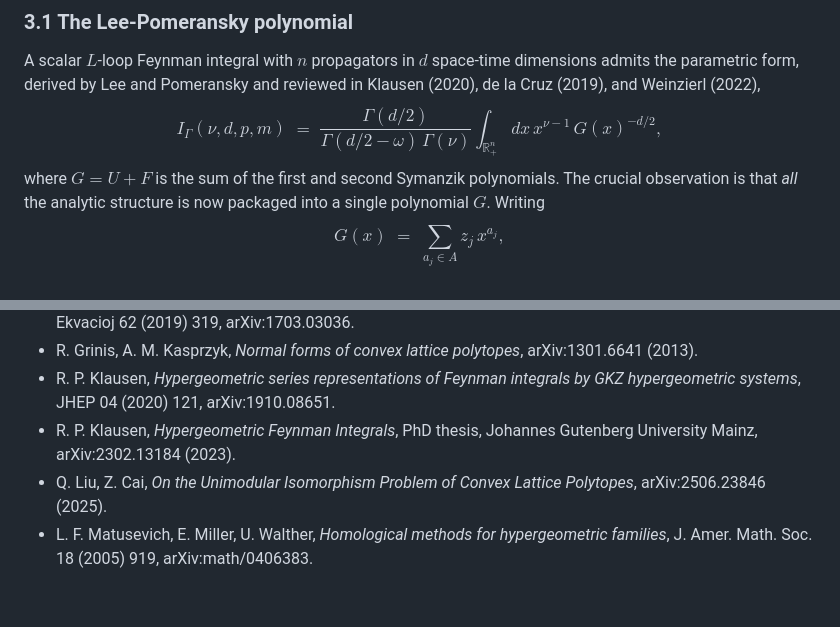
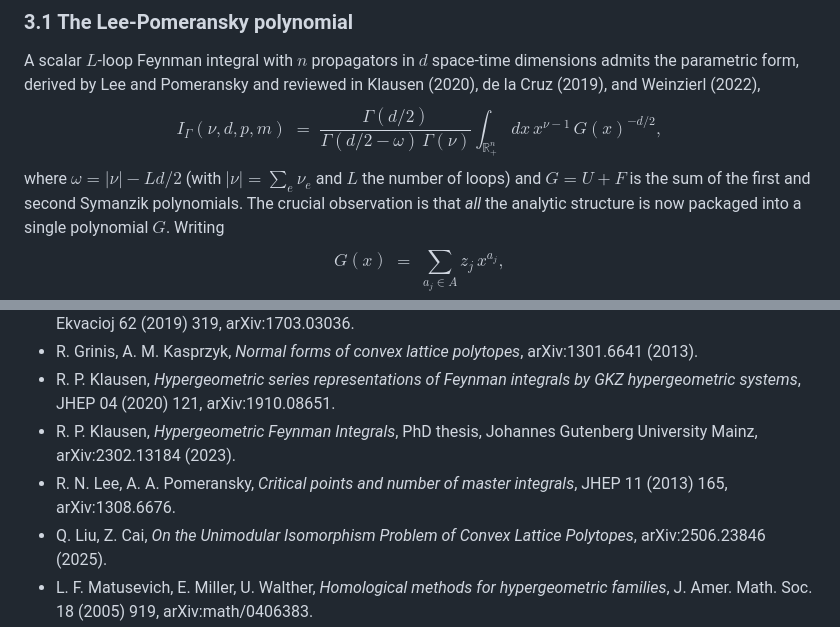
Before and after one commit to byrondenham/feynkit, a Markdown page: docs/literature-review.md, 2 parts joined by grey strips. Drawn GitHub-style; blank space fills up the shorter version.

```diff
--- a/docs/literature-review.md
+++ b/docs/literature-review.md
@@ -56,7 +56,7 @@ A scalar $L$-loop Feynman integral with $n$ propagators in $d$ space-time dimens
 $$
 I_\Gamma(\nu, d, p, m) \;=\; \frac{\Gamma(d/2)}{\Gamma(d/2 - \omega)\,\Gamma(\nu)} \int_{\mathbb{R}_+^n} dx\, x^{\nu - 1}\, G(x)^{-d/2},
 $$
-where $G = U + F$ is the sum of the first and second Symanzik polynomials. The crucial observation is that *all* the analytic structure is now packaged into a single polynomial $G$. Writing
+where $\omega = |\nu| - Ld/2$ (with $|\nu| = \sum_e \nu_e$ and $L$ the number of loops) and $G = U + F$ is the sum of the first and second Symanzik polynomials. The crucial observation is that *all* the analytic structure is now packaged into a single polynomial $G$. Writing
 $$
 G(x) \;=\; \sum_{a_j \in A} z_j\, x^{a_j},
 $$
@@ -253,6 +253,7 @@ What is already settled is that the GKZ approach has changed the way we think ab
 - R. Grinis, A. M. Kasprzyk, *Normal forms of convex lattice polytopes*, arXiv:1301.6641 (2013).
 - R. P. Klausen, *Hypergeometric series representations of Feynman integrals by GKZ hypergeometric systems*, JHEP 04 (2020) 121, arXiv:1910.08651.
 - R. P. Klausen, *Hypergeometric Feynman Integrals*, PhD thesis, Johannes Gutenberg University Mainz, arXiv:2302.13184 (2023).
+- R. N. Lee, A. A. Pomeransky, *Critical points and number of master integrals*, JHEP 11 (2013) 165, arXiv:1308.6676.
 - Q. Liu, Z. Cai, *On the Unimodular Isomorphism Problem of Convex Lattice Polytopes*, arXiv:2506.23846 (2025).
 - L. F. Matusevich, E. Miller, U. Walther, *Homological methods for hypergeometric families*, J. Amer. Math. Soc. 18 (2005) 919, arXiv:math/0406383.
 - M. Schulze, U. Walther, *Resonance equals reducibility for A-hypergeometric systems*, Algebra Number Theory 6 (2012) 527, arXiv:1009.3569.
```
Also changed, not shown: docs/guide.md (+1 -1 lines), docs/mathematics-reference.md (+7 -5 lines).
